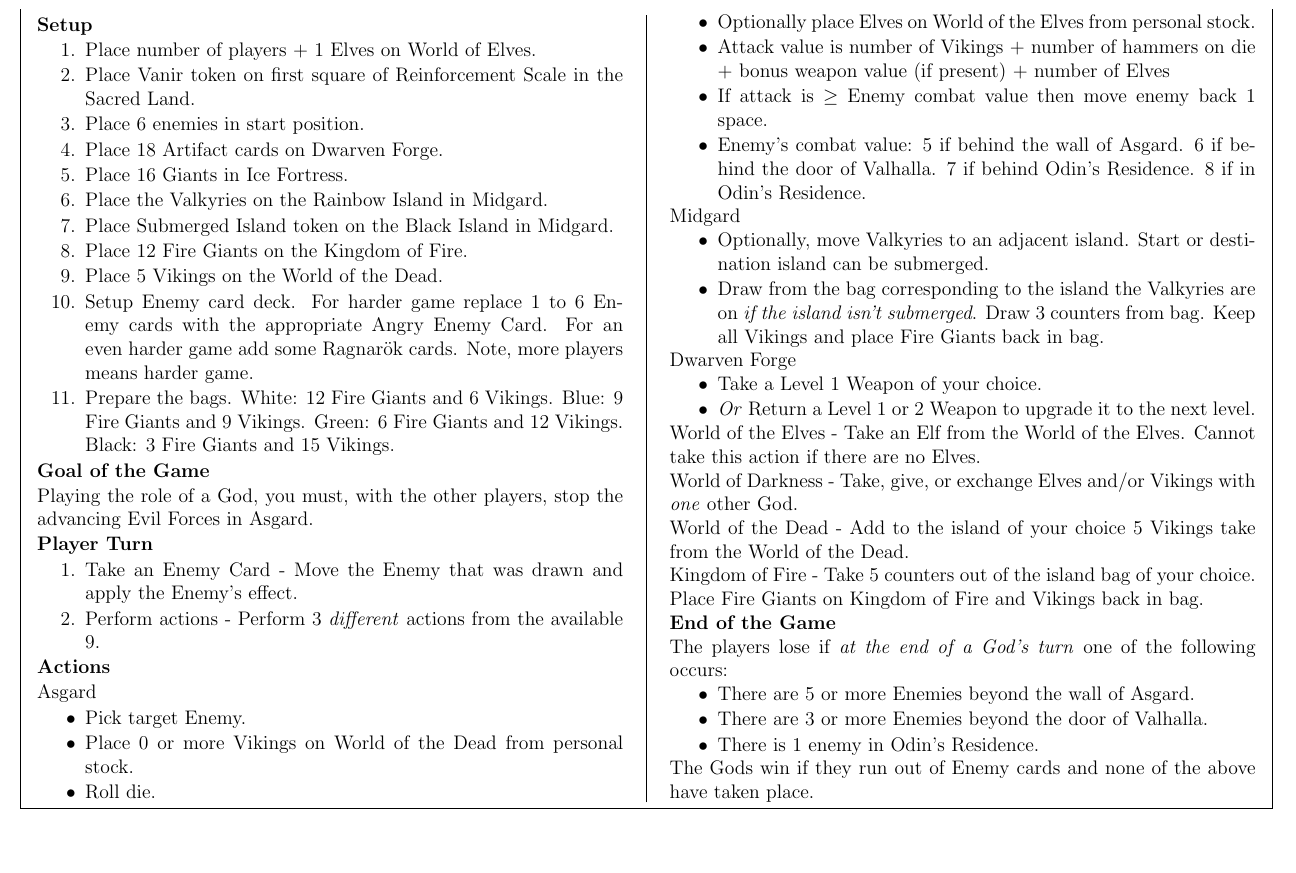
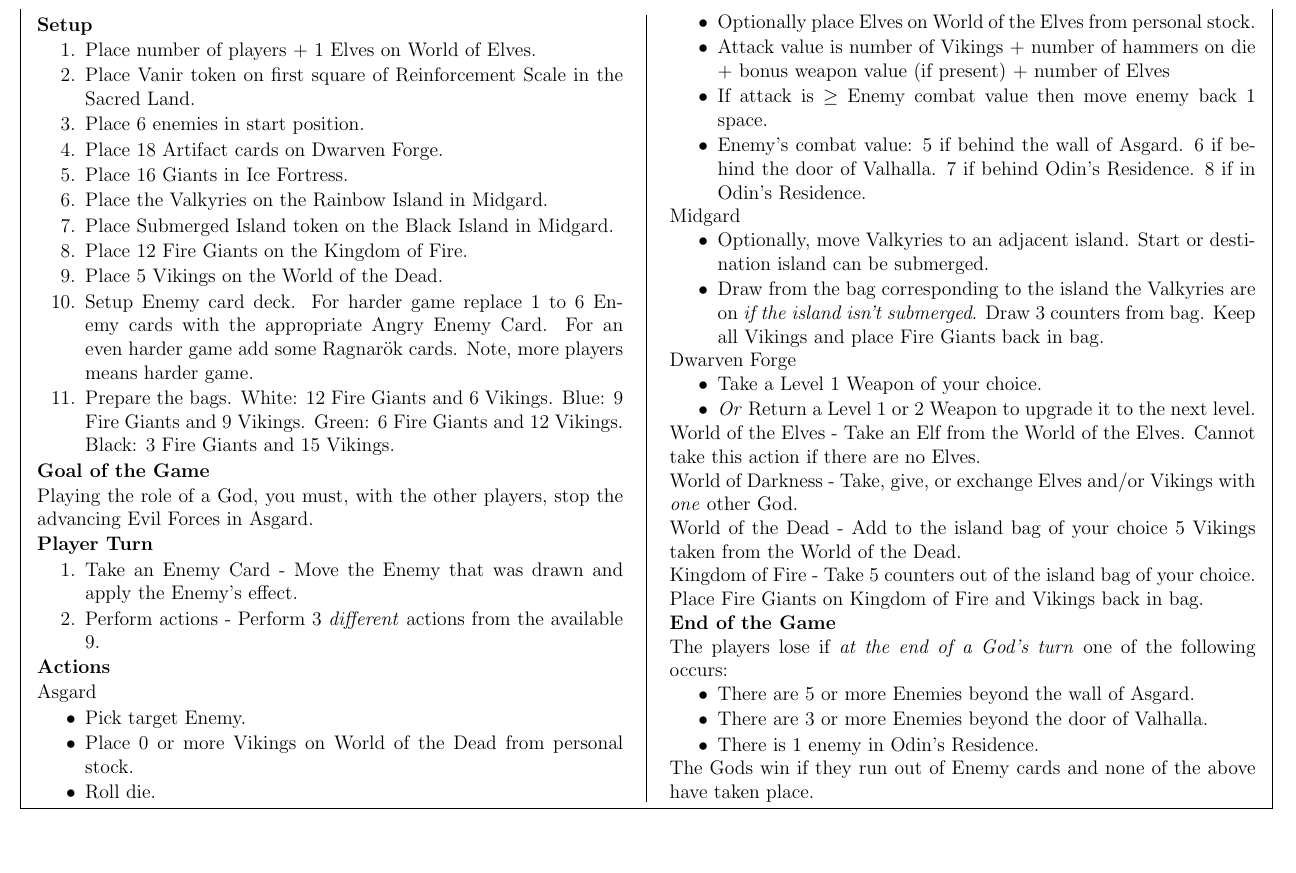
Before and after one commit to MJJoyce/GameSummarySheets, a LaTeX document (Yggdrasil/Yggdrasil.tex): part of the page, cut so that both start at the same text. Compiled offline with pdfLaTeX.

```diff
--- a/Yggdrasil/Yggdrasil.tex
+++ b/Yggdrasil/Yggdrasil.tex
@@ -121,7 +121,7 @@
 World of Darkness - Take, give, or exchange Elves and/or Vikings with \emph{one} other God.
 
 \noindent
-World of the Dead - Add to the island of your choice 5 Vikings take from the World of the Dead.
+World of the Dead - Add to the island bag of your choice 5 Vikings taken from the World of the Dead.
 
 \noindent
 Kingdom of Fire - Take 5 counters out of the island bag of your choice. Place Fire Giants on Kingdom of Fire and Vikings back in bag.
```
Also changed, not shown: Yggdrasil/Yggdrasil.pdf.
